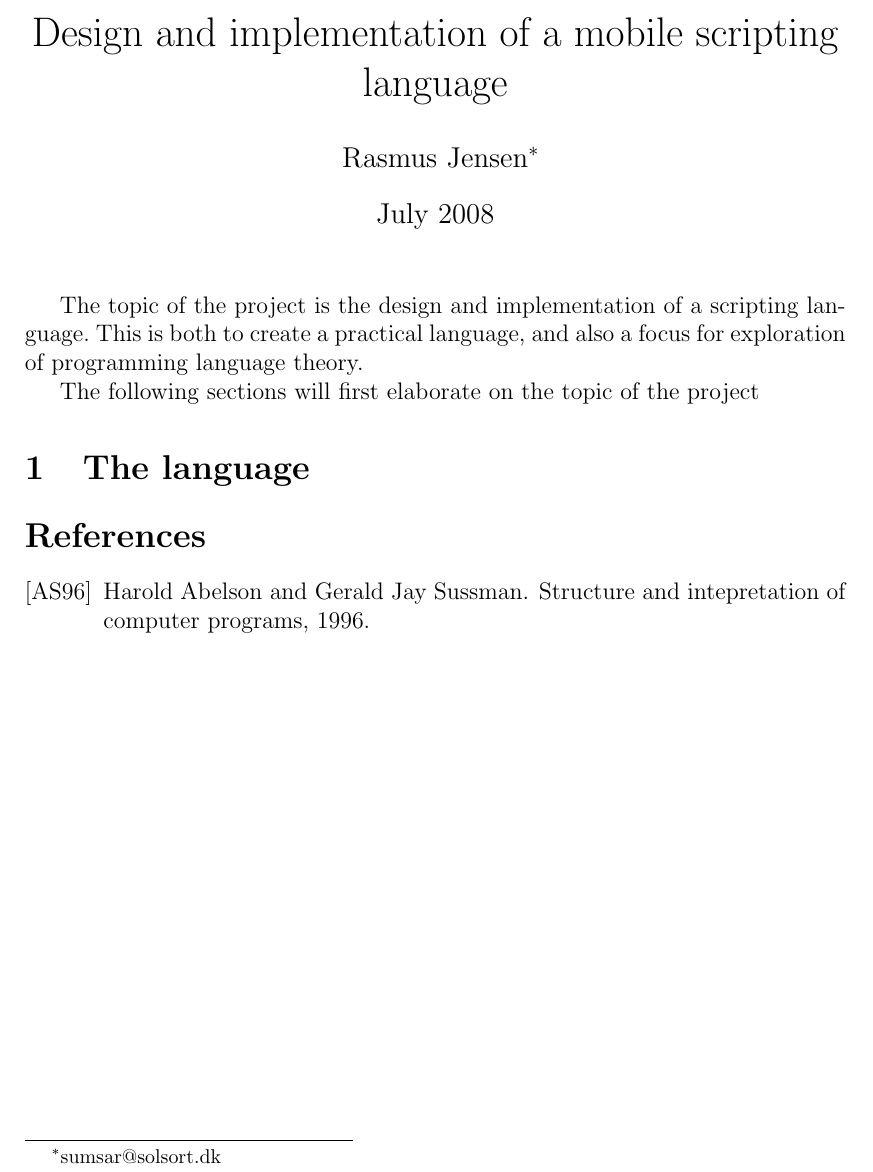
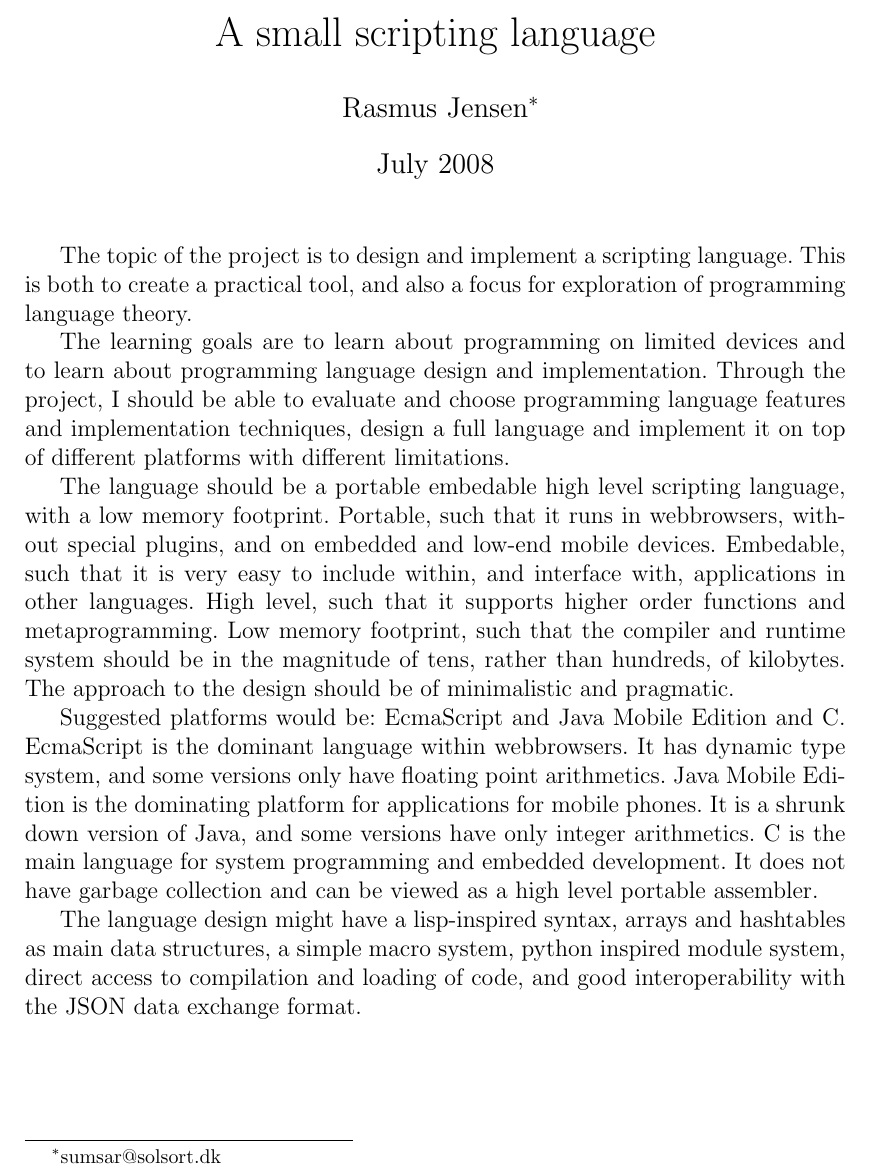
Before and after one commit to KodeKunstner/lightscript, a LaTeX document (synopsis.tex): part of the page, cut at the place of the change. Compiled offline with pdfLaTeX.

Commit message:
git-svn-id: file://localhost/home/voel/image/svn/yolan@2 cba0054c-e3dd-4c1e-9f5d-83818dded0c2

```diff
--- a/synopsis.tex
+++ b/synopsis.tex
@@ -20,7 +20,7 @@
 
 \setcounter{tocdepth}{3}
 
-\title{Design and implementation of a mobile scripting language}
+\title{A small scripting language}
 
 \author{
   Rasmus Jensen\footnote{
@@ -47,10 +47,23 @@
 %%%%%%%%%%%%%%%%%%%%%%%%
 % intro, purpose
 
-The topic of the project is the design and implementation of a scripting language.
-This is both to create a practical language,
+The topic of the project is to design and implement a scripting language.
+This is both to create a practical tool,
 and also a focus for exploration of programming language theory.
 
-The following sections will first elaborate on the topic of the project
+The learning goals are to learn about programming on limited devices and to learn about programming language design and implementation.
+Through the project, I should be able to evaluate and choose programming language features and implementation techniques, design a full language and implement it on top of different platforms with different limitations.
 
-\section{The language}
+The language should be a portable embedable high level scripting language, with a low memory footprint.
+Portable, such that it runs in webbrowsers, without special plugins, and on embedded and low-end mobile devices.
+Embedable, such that it is very easy to include within, and interface with, applications in other languages.
+High level, such that it supports higher order functions and metaprogramming.
+Low memory footprint, such that the compiler and runtime system should be in the magnitude of tens, rather than hundreds, of kilobytes.
+The approach to the design should be of minimalistic and pragmatic.
+
+Suggested platforms would be: EcmaScript and Java Mobile Edition and C.
+EcmaScript is the dominant language within webbrowsers. It has dynamic type system, and some versions only have floating point arithmetics.
+Java Mobile Edition is the dominating platform for applications for mobile phones. It is a shrunk down version of Java, and some versions have only integer arithmetics.
+C is the main language for system programming and embedded development. It does not have garbage collection and can be viewed as a high level portable assembler.
+
+The language design might have a lisp-inspired syntax, arrays and hashtables as main data structures, a simple macro system, python inspired module system, direct access to compilation and loading of code, and good interoperability with the JSON data exchange format.
```
Also changed, not shown: Makefile, synopsis.tex (35 more changed lines).
